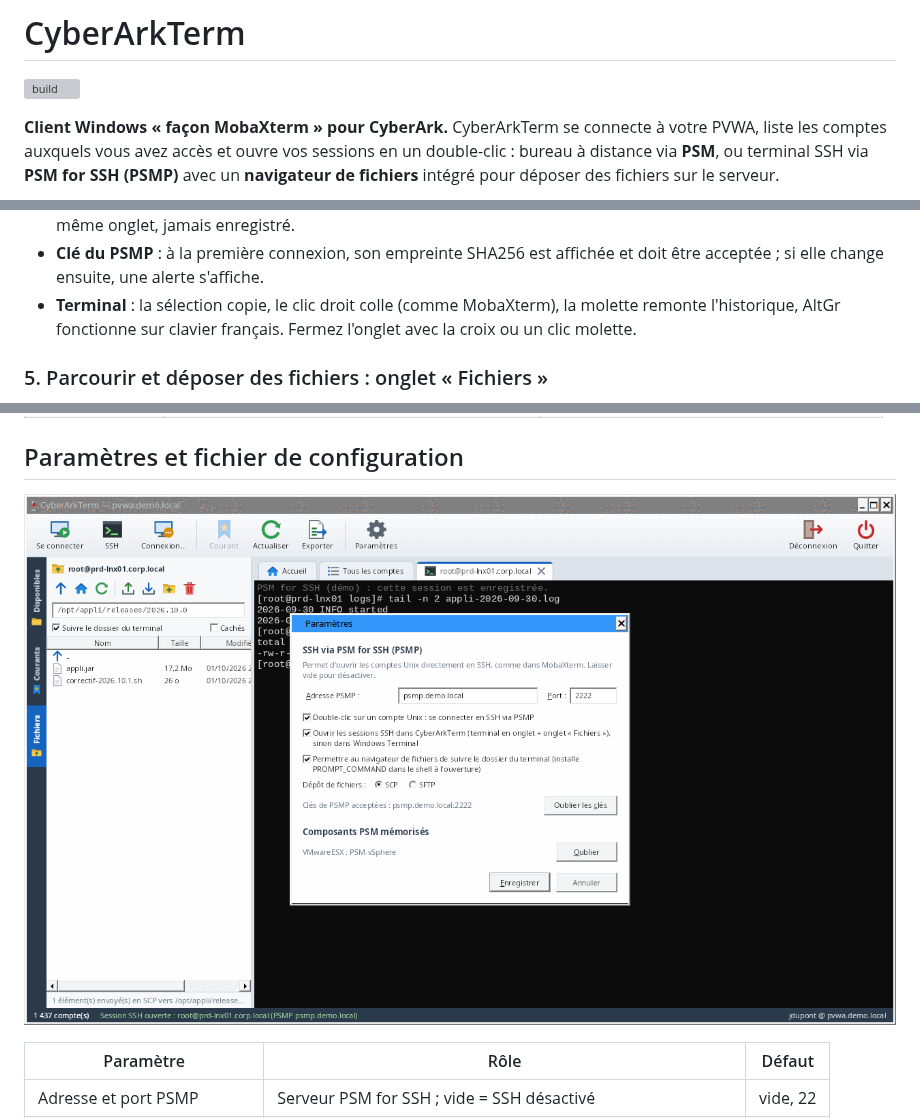
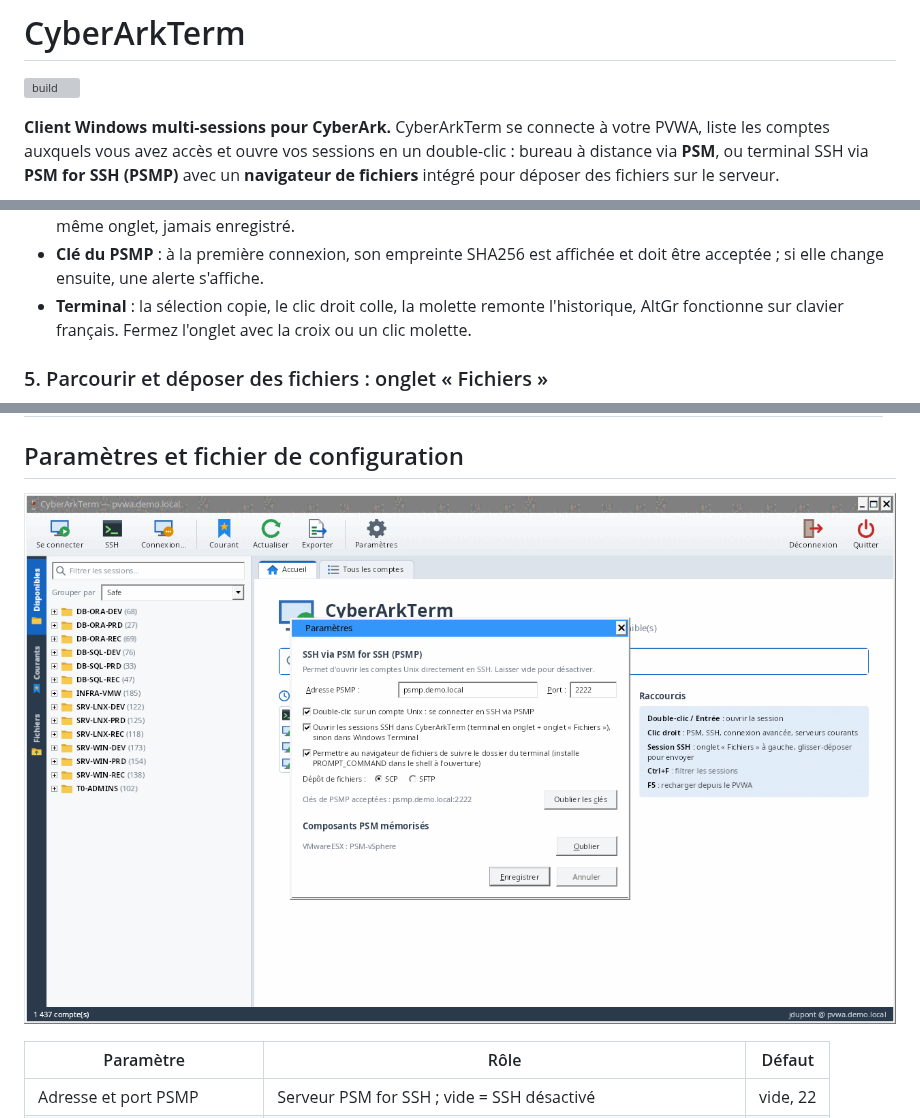
Before and after one commit to muller-camille/CyberArkTerm, a Markdown page: README.md, 3 parts joined by grey strips. GitHub-like rendering; pictures changed too: docs/captures/parametres.png; grey boxes are pictures that could not be loaded.

Commit message:
Nettoyage
Co-Authored-By: Claude Opus 5.5 <noreply@anthropic.com>
Claude-Session: https://claude.ai/code/session_01EyGJnsvMwUoy4JFWLgYjGm

```diff
--- a/README.md
+++ b/README.md
@@ -2,7 +2,7 @@
 
 [![build](https://github.com/muller-camille/CyberArkTerm/actions/workflows/build.yml/badge.svg)](https://github.com/muller-camille/CyberArkTerm/actions/workflows/build.yml)
 
-**Client Windows « façon MobaXterm » pour CyberArk.** CyberArkTerm se connecte à votre PVWA, liste les comptes
+**Client Windows multi-sessions pour CyberArk.** CyberArkTerm se connecte à votre PVWA, liste les comptes
 auxquels vous avez accès et ouvre vos sessions en un double-clic : bureau à distance via **PSM**, ou terminal
 SSH via **PSM for SSH (PSMP)** avec un **navigateur de fichiers** intégré pour déposer des fichiers sur le
 serveur.
@@ -122,7 +122,7 @@ La session s'ouvre **dans un onglet de CyberArkTerm**, avec l'identifiant PSMP s
   SFTP et SCP du même onglet, jamais enregistré.
 - **Clé du PSMP** : à la première connexion, son empreinte SHA256 est affichée et doit être acceptée ; si elle
   change ensuite, une alerte s'affiche.
-- **Terminal** : la sélection copie, le clic droit colle (comme MobaXterm), la molette remonte l'historique,
+- **Terminal** : la sélection copie, le clic droit colle, la molette remonte l'historique,
   AltGr fonctionne sur clavier français. Fermez l'onglet avec la croix ou un clic molette.
 
 ### 5. Parcourir et déposer des fichiers : onglet « Fichiers »
```
Also changed, not shown: 7 other files.
